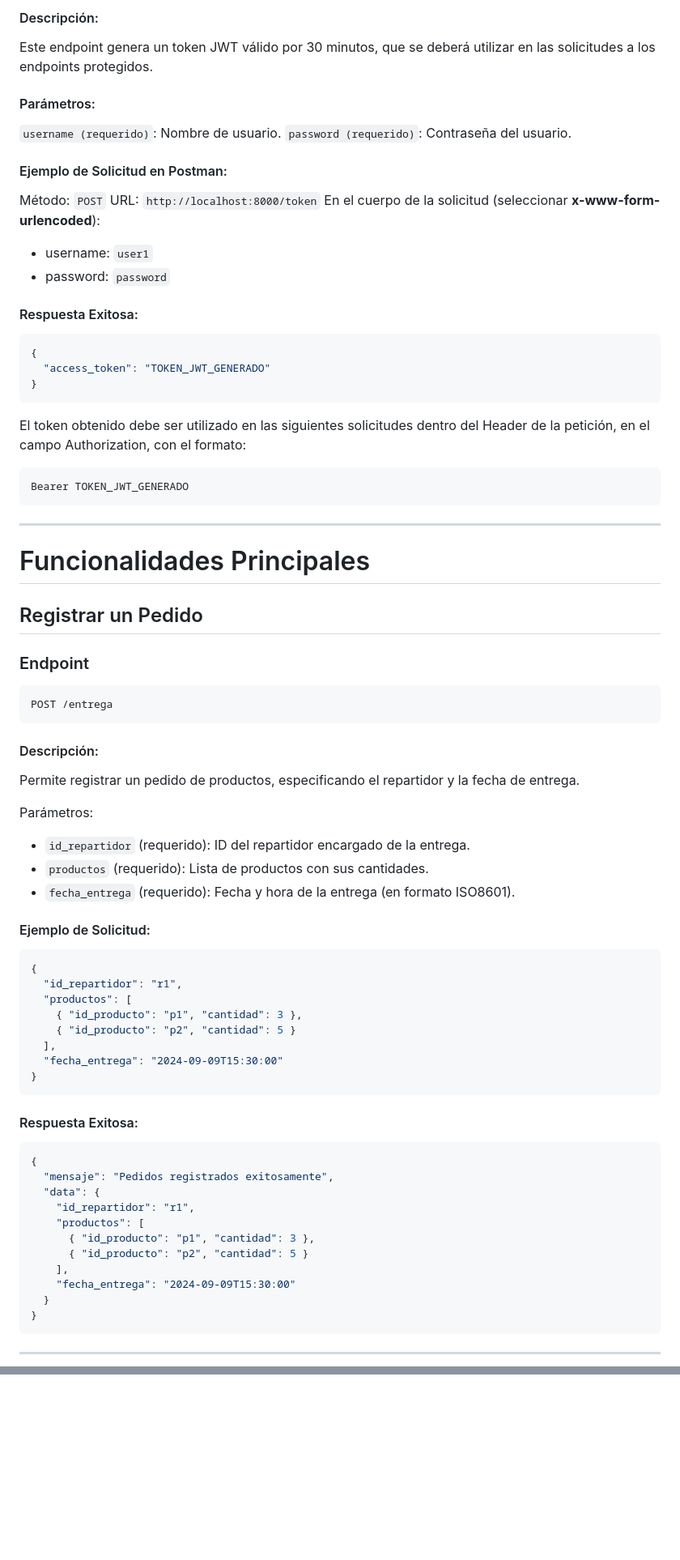
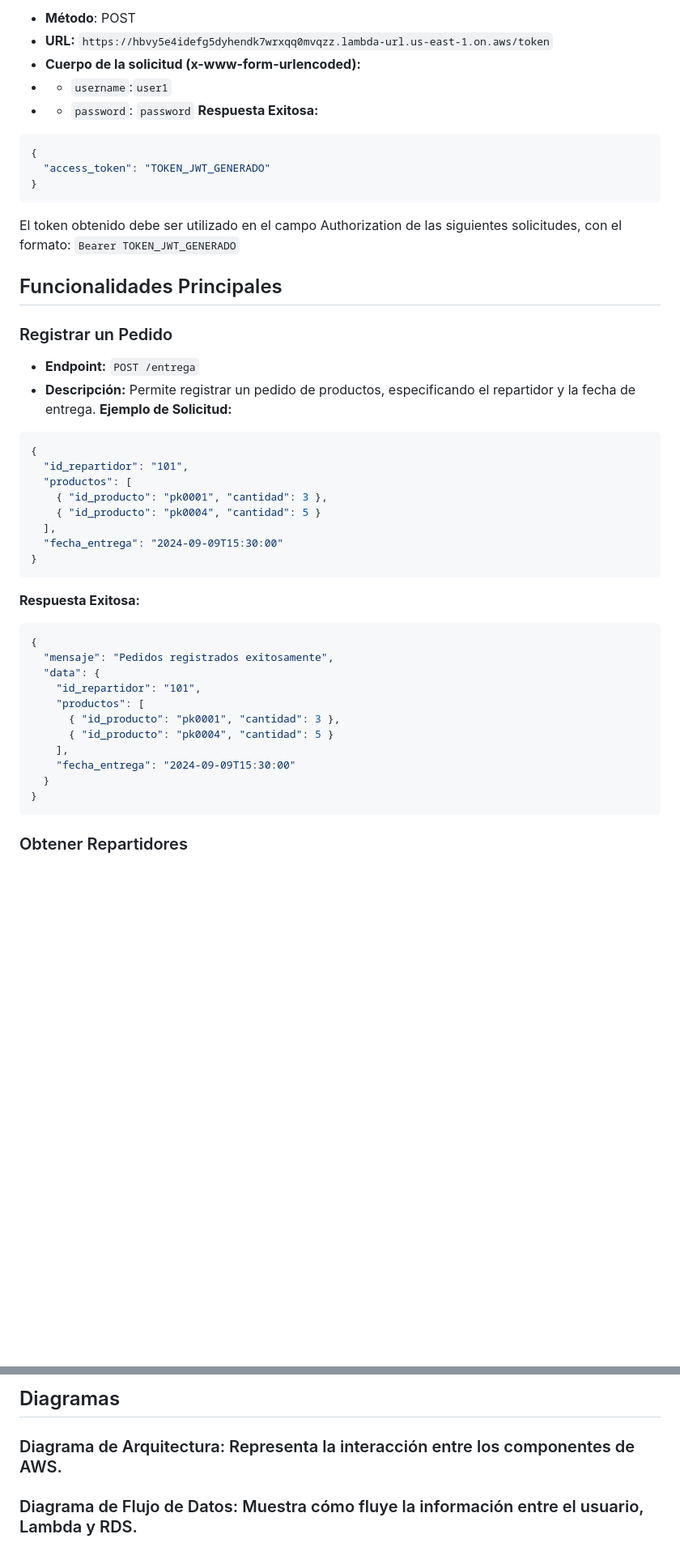
Before and after one commit to tduqueg/Cargo-Express, a Markdown page: README.md, 2 parts joined by grey strips. Shown: that part at 81% size. Drawn GitHub-style; blank space fills up the shorter version.

````diff
--- a/README.md
+++ b/README.md
@@ -83,23 +48,10 @@ POST /token
 
-#### Descripción:
-
-Este endpoint genera un token JWT válido por 30 minutos, que se deberá utilizar en las solicitudes a los endpoints protegidos.
-
-#### Parámetros:
-
-`username (requerido)`: Nombre de usuario.
-`password (requerido)`: Contraseña del usuario.
-
-#### Ejemplo de Solicitud en Postman:
-
-Método: `POST`
-URL: `http://localhost:8000/token`
-En el cuerpo de la solicitud (seleccionar **x-www-form-urlencoded**):
-
-- username: `user1`
-- password: `password`
-
-#### Respuesta Exitosa:
+- **Método**: POST
+- **URL:** `https://hbvy5e4idefg5dyhendk7wrxqq0mvqzz.lambda-url.us-east-1.on.aws/token`
+- **Cuerpo de la solicitud (x-www-form-urlencoded):**
+- - `username`:`user1`
+- - `password`: `password`
+    **Respuesta Exitosa:**
 
 ```json
 {
@@ -107,62 +59,42 @@ En el cuerpo de la solicitud (seleccionar **x-www-form-urlencoded**):
 }
 ```
 
-El token obtenido debe ser utilizado en las siguientes solicitudes dentro del Header de la petición, en el campo Authorization, con el formato:
+El token obtenido debe ser utilizado en el campo Authorization de las siguientes solicitudes, con el formato: `Bearer TOKEN_JWT_GENERADO`
 
-```plaintext
-Bearer TOKEN_JWT_GENERADO
-```
+## Funcionalidades Principales
 
----
+### Registrar un Pedido
 
-# Funcionalidades Principales
-
-## Registrar un Pedido
-
-### Endpoint
-
-```plaintext
-POST /entrega
-```
-
-#### Descripción:
-
-Permite registrar un pedido de productos, especificando el repartidor y la fecha de entrega.
-
-Parámetros:
-
-- `id_repartidor` (requerido): ID del repartidor encargado de la entrega.
-- `productos` (requerido): Lista de productos con sus cantidades.
-- `fecha_entrega` (requerido): Fecha y hora de la entrega (en formato ISO8601).
-
-#### Ejemplo de Solicitud:
+- **Endpoint:** `POST /entrega`
+- **Descripción:** Permite registrar un pedido de productos, especificando el repartidor y la fecha de entrega.
+  **Ejemplo de Solicitud:**
 
 ```json
 {
-  "id_repartidor": "r1",
+  "id_repartidor": "101",
   "productos": [
-    { "id_producto": "p1", "cantidad": 3 },
-    { "id_producto": "p2", "cantidad": 5 }
+    { "id_producto": "pk0001", "cantidad": 3 },
+    { "id_producto": "pk0004", "cantidad": 5 }
   ],
   "fecha_entrega": "2024-09-09T15:30:00"
 }
 ```
 
-#### Respuesta Exitosa:
+**Respuesta Exitosa:**
 
 ```json
 {
   "mensaje": "Pedidos registrados exitosamente",
   "data": {
-    "id_repartidor": "r1",
+    "id_repartidor": "101",
     "productos": [
-      { "id_producto": "p1", "cantidad": 3 },
-      { "id_producto": "p2", "cantidad": 5 }
+      { "id_producto": "pk0001", "cantidad": 3 },
+      { "id_producto": "pk0004", "cantidad": 5 }
     ],
     "fecha_entrega": "2024-09-09T15:30:00"
   }
 }
 ```
 
----
+### Obtener Repartidores
 
@@ -291,0 +203,5 @@ La solución planteada, si se construye con una arquitectura escalable como la b
+## Diagramas
+
+### Diagrama de Arquitectura: Representa la interacción entre los componentes de AWS.
+
+### Diagrama de Flujo de Datos: Muestra cómo fluye la información entre el usuario, Lambda y RDS.
````
Also changed, not shown: other parts of README.md (+90 -146 lines).
